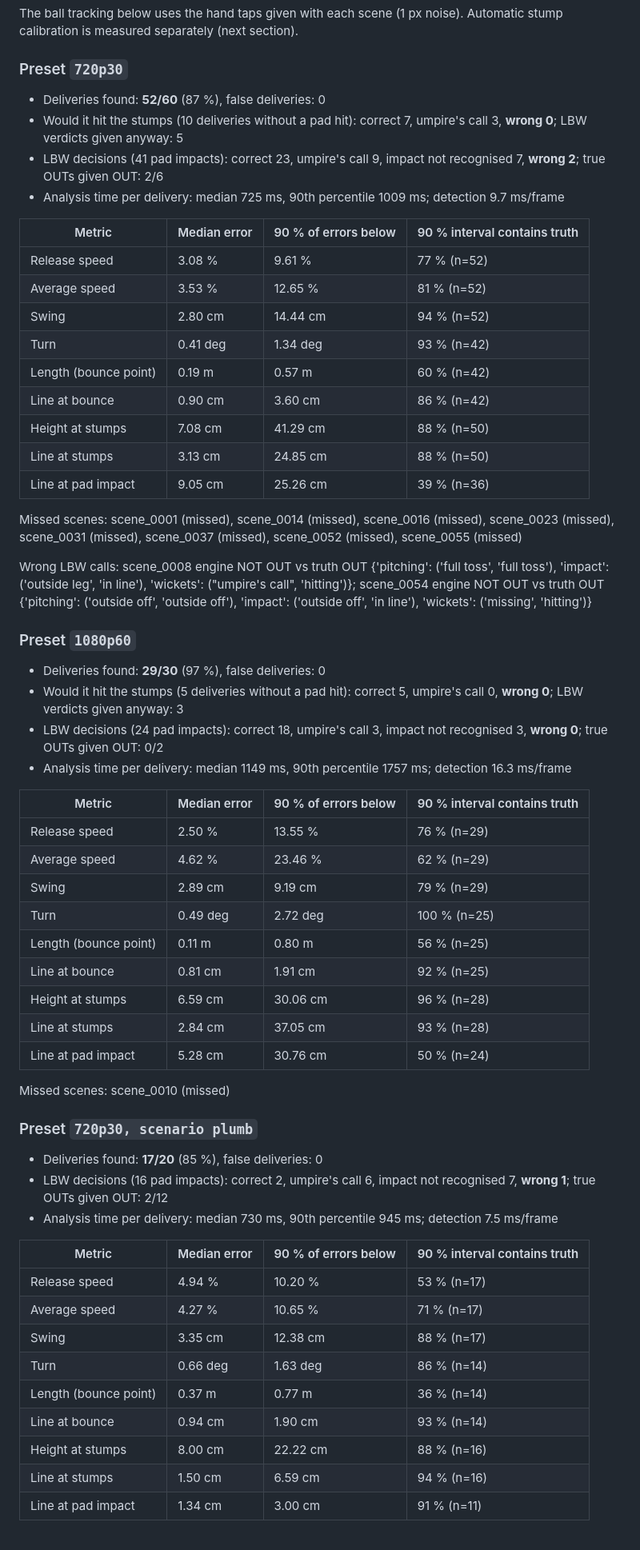
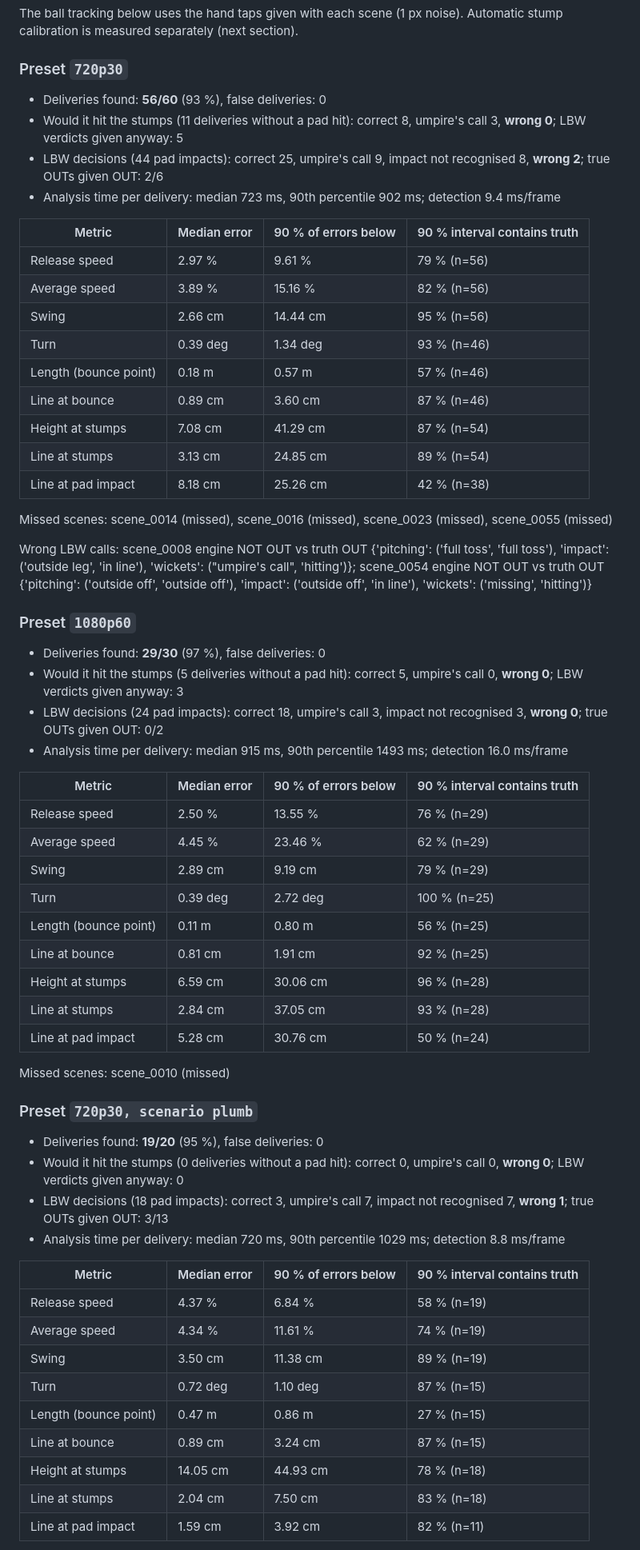
Before and after one commit to An0nym0us-glitch/ball-tracking-home-match-, a Markdown page: docs/accuracy.md, the part around one of its changes. Shown at 80% size. Rendered like a GitHub page.

Commit message:
Accuracy page: re-measured with the bounce-split fix
720p30 52 -> 56/60 found, 1080p60 29/30, plumb 17 -> 19/20; no new false
deliveries or wrong LBW calls.

Co-Authored-By: Claude Opus 5.5 <noreply@anthropic.com>
Claude-Session: https://claude.ai/code/session_01T26JuNCivENWnuJehPJDWF

```diff
--- a/docs/accuracy.md
+++ b/docs/accuracy.md
@@ -55,24 +55,24 @@ measured separately (next section).
 
 ### Preset `720p30`
 
-- Deliveries found: **52/60** (87 %), false deliveries: 0
-- Would it hit the stumps (10 deliveries without a pad hit): correct 7, umpire's call 3, **wrong 0**; LBW verdicts given anyway: 5
-- LBW decisions (41 pad impacts): correct 23, umpire's call 9, impact not recognised 7, **wrong 2**; true OUTs given OUT: 2/6
-- Analysis time per delivery: median 725 ms, 90th percentile 1009 ms; detection 9.7 ms/frame
+- Deliveries found: **56/60** (93 %), false deliveries: 0
+- Would it hit the stumps (11 deliveries without a pad hit): correct 8, umpire's call 3, **wrong 0**; LBW verdicts given anyway: 5
+- LBW decisions (44 pad impacts): correct 25, umpire's call 9, impact not recognised 8, **wrong 2**; true OUTs given OUT: 2/6
+- Analysis time per delivery: median 723 ms, 90th percentile 902 ms; detection 9.4 ms/frame
 
 | Metric | Median error | 90 % of errors below | 90 % interval contains truth |
 |---|---|---|---|
-| Release speed | 3.08 % | 9.61 % | 77 % (n=52) |
-| Average speed | 3.53 % | 12.65 % | 81 % (n=52) |
-| Swing | 2.80 cm | 14.44 cm | 94 % (n=52) |
-| Turn | 0.41 deg | 1.34 deg | 93 % (n=42) |
-| Length (bounce point) | 0.19 m | 0.57 m | 60 % (n=42) |
-| Line at bounce | 0.90 cm | 3.60 cm | 86 % (n=42) |
-| Height at stumps | 7.08 cm | 41.29 cm | 88 % (n=50) |
-| Line at stumps | 3.13 cm | 24.85 cm | 88 % (n=50) |
-| Line at pad impact | 9.05 cm | 25.26 cm | 39 % (n=36) |
+| Release speed | 2.97 % | 9.61 % | 79 % (n=56) |
+| Average speed | 3.89 % | 15.16 % | 82 % (n=56) |
+| Swing | 2.66 cm | 14.44 cm | 95 % (n=56) |
+| Turn | 0.39 deg | 1.34 deg | 93 % (n=46) |
+| Length (bounce point) | 0.18 m | 0.57 m | 57 % (n=46) |
+| Line at bounce | 0.89 cm | 3.60 cm | 87 % (n=46) |
+| Height at stumps | 7.08 cm | 41.29 cm | 87 % (n=54) |
+| Line at stumps | 3.13 cm | 24.85 cm | 89 % (n=54) |
+| Line at pad impact | 8.18 cm | 25.26 cm | 42 % (n=38) |
 
-Missed scenes: scene_0001 (missed), scene_0014 (missed), scene_0016 (missed), scene_0023 (missed), scene_0031 (missed), scene_0037 (missed), scene_0052 (missed), scene_0055 (missed)
+Missed scenes: scene_0014 (missed), scene_0016 (missed), scene_0023 (missed), scene_0055 (missed)
 
 Wrong LBW calls: scene_0008 engine NOT OUT vs truth OUT {'pitching': ('full toss', 'full toss'), 'impact': ('outside leg', 'in line'), 'wickets': ("umpire's call", 'hitting')}; scene_0054 engine NOT OUT vs truth OUT {'pitching': ('outside off', 'outside off'), 'impact': ('outside off', 'in line'), 'wickets': ('missing', 'hitting')}
 
@@ -81,14 +81,14 @@ Wrong LBW calls: scene_0008 engine NOT OUT vs truth OUT {'pitching': ('full toss
 - Deliveries found: **29/30** (97 %), false deliveries: 0
 - Would it hit the stumps (5 deliveries without a pad hit): correct 5, umpire's call 0, **wrong 0**; LBW verdicts given anyway: 3
 - LBW decisions (24 pad impacts): correct 18, umpire's call 3, impact not recognised 3, **wrong 0**; true OUTs given OUT: 0/2
-- Analysis time per delivery: median 1149 ms, 90th percentile 1757 ms; detection 16.3 ms/frame
+- Analysis time per delivery: median 915 ms, 90th percentile 1493 ms; detection 16.0 ms/frame
 
 | Metric | Median error | 90 % of errors below | 90 % interval contains truth |
 |---|---|---|---|
 | Release speed | 2.50 % | 13.55 % | 76 % (n=29) |
-| Average speed | 4.62 % | 23.46 % | 62 % (n=29) |
+| Average speed | 4.45 % | 23.46 % | 62 % (n=29) |
 | Swing | 2.89 cm | 9.19 cm | 79 % (n=29) |
-| Turn | 0.49 deg | 2.72 deg | 100 % (n=25) |
+| Turn | 0.39 deg | 2.72 deg | 100 % (n=25) |
 | Length (bounce point) | 0.11 m | 0.80 m | 56 % (n=25) |
 | Line at bounce | 0.81 cm | 1.91 cm | 92 % (n=25) |
 | Height at stumps | 6.59 cm | 30.06 cm | 96 % (n=28) |
@@ -99,19 +99,20 @@ Missed scenes: scene_0010 (missed)
 
 ### Preset `720p30, scenario plumb`
 
-- Deliveries found: **17/20** (85 %), false deliveries: 0
-- LBW decisions (16 pad impacts): correct 2, umpire's call 6, impact not recognised 7, **wrong 1**; true OUTs given OUT: 2/12
-- Analysis time per delivery: median 730 ms, 90th percentile 945 ms; detection 7.5 ms/frame
+- Deliveries found: **19/20** (95 %), false deliveries: 0
+- Would it hit the stumps (0 deliveries without a pad hit): correct 0, umpire's call 0, **wrong 0**; LBW verdicts given anyway: 0
+- LBW decisions (18 pad impacts): correct 3, umpire's call 7, impact not recognised 7, **wrong 1**; true OUTs given OUT: 3/13
+- Analysis time per delivery: median 720 ms, 90th percentile 1029 ms; detection 8.8 ms/frame
 
 | Metric | Median error | 90 % of errors below | 90 % interval contains truth |
 |---|---|---|---|
-| Release speed | 4.94 % | 10.20 % | 53 % (n=17) |
-| Average speed | 4.27 % | 10.65 % | 71 % (n=17) |
-| Swing | 3.35 cm | 12.38 cm | 88 % (n=17) |
-| Turn | 0.66 deg | 1.63 deg | 86 % (n=14) |
-| Length (bounce point) | 0.37 m | 0.77 m | 36 % (n=14) |
-| Line at bounce | 0.94 cm | 1.90 cm | 93 % (n=14) |
-| Height at stumps | 8.00 cm | 22.22 cm | 88 % (n=16) |
-| Line at stumps | 1.50 cm | 6.59 cm | 94 % (n=16) |
-| Line at pad impact | 1.34 cm | 3.00 cm | 91 % (n=11) |
+| Release speed | 4.37 % | 6.84 % | 58 % (n=19) |
+| Average speed | 4.34 % | 11.61 % | 74 % (n=19) |
+| Swing | 3.50 cm | 11.38 cm | 89 % (n=19) |
+| Turn | 0.72 deg | 1.10 deg | 87 % (n=15) |
+| Length (bounce point) | 0.47 m | 0.86 m | 27 % (n=15) |
+| Line at bounce | 0.89 cm | 3.24 cm | 87 % (n=15) |
+| Height at stumps | 14.05 cm | 44.93 cm | 78 % (n=18) |
+| Line at stumps | 2.04 cm | 7.50 cm | 83 % (n=18) |
+| Line at pad impact | 1.59 cm | 3.92 cm | 82 % (n=11) |
 
```
Also changed, not shown: other parts of docs/accuracy.md (+6 -1 lines).
